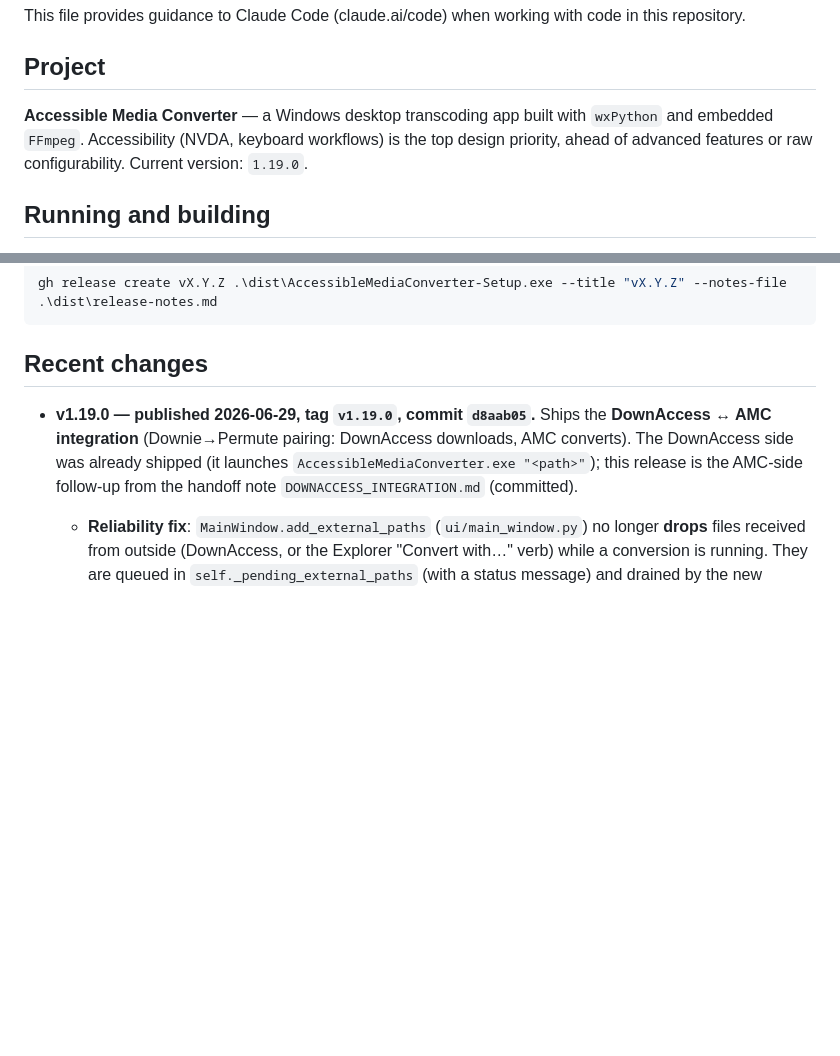
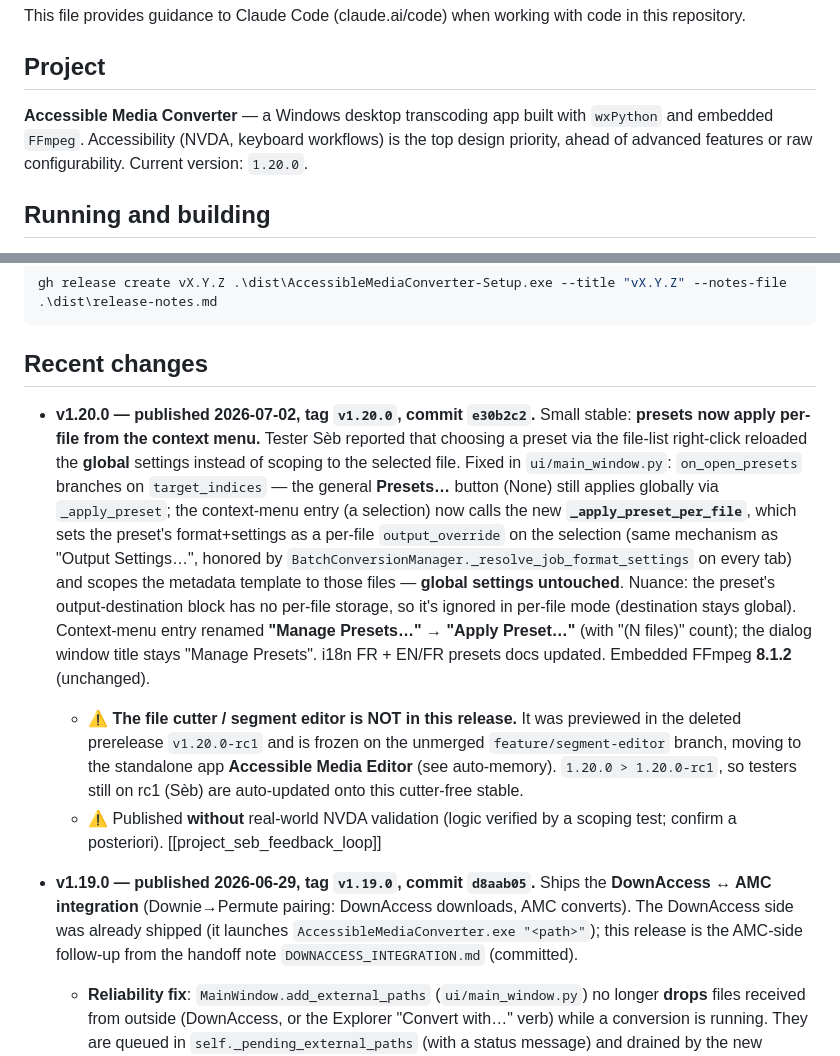
Before and after one commit to math65/accessible-media-converter, a Markdown page: CLAUDE.md, 2 parts joined by grey strips. Rendered like a GitHub page; blank space fills up the shorter version.

Commit message:
docs(CLAUDE.md): mark v1.20.0 published; Current version -> 1.20.0
Co-Authored-By: Claude Opus 4.8 (1M context) <noreply@anthropic.com>

````diff
--- a/CLAUDE.md
+++ b/CLAUDE.md
@@ -4,7 +4,7 @@ This file provides guidance to Claude Code (claude.ai/code) when working with co
 
 ## Project
 
-**Accessible Media Converter** — a Windows desktop transcoding app built with `wxPython` and embedded `FFmpeg`. Accessibility (NVDA, keyboard workflows) is the top design priority, ahead of advanced features or raw configurability. Current version: `1.19.0`.
+**Accessible Media Converter** — a Windows desktop transcoding app built with `wxPython` and embedded `FFmpeg`. Accessibility (NVDA, keyboard workflows) is the top design priority, ahead of advanced features or raw configurability. Current version: `1.20.0`.
 
 ## Running and building
 
@@ -154,6 +154,25 @@ gh release create vX.Y.Z .\dist\AccessibleMediaConverter-Setup.exe --title "vX.Y
 ```
 
 ## Recent changes
+
+- **v1.20.0 — published 2026-07-02, tag `v1.20.0`, commit `e30b2c2`.** Small stable: **presets now
+  apply per-file from the context menu.** Tester Sèb reported that choosing a preset via the file-list
+  right-click reloaded the **global** settings instead of scoping to the selected file. Fixed in
+  `ui/main_window.py`: `on_open_presets` branches on `target_indices` — the general **Presets…** button
+  (None) still applies globally via `_apply_preset`; the context-menu entry (a selection) now calls the
+  new **`_apply_preset_per_file`**, which sets the preset's format+settings as a per-file
+  `output_override` on the selection (same mechanism as "Output Settings…", honored by
+  `BatchConversionManager._resolve_job_format_settings` on every tab) and scopes the metadata template
+  to those files — **global settings untouched**. Nuance: the preset's output-destination block has no
+  per-file storage, so it's ignored in per-file mode (destination stays global). Context-menu entry
+  renamed **"Manage Presets…" → "Apply Preset…"** (with "(N files)" count); the dialog window title
+  stays "Manage Presets". i18n FR + EN/FR presets docs updated. Embedded FFmpeg **8.1.2** (unchanged).
+  - ⚠️ **The file cutter / segment editor is NOT in this release.** It was previewed in the deleted
+    prerelease `v1.20.0-rc1` and is frozen on the unmerged `feature/segment-editor` branch, moving to
+    the standalone app **Accessible Media Editor** (see auto-memory). `1.20.0 > 1.20.0-rc1`, so testers
+    still on rc1 (Sèb) are auto-updated onto this cutter-free stable.
+  - ⚠️ Published **without** real-world NVDA validation (logic verified by a scoping test; confirm a
+    posteriori). [[project_seb_feedback_loop]]
 
 - **v1.19.0 — published 2026-06-29, tag `v1.19.0`, commit `d8aab05`.** Ships the **DownAccess ↔ AMC
   integration** (Downie→Permute pairing: DownAccess downloads, AMC converts). The DownAccess side was
````
